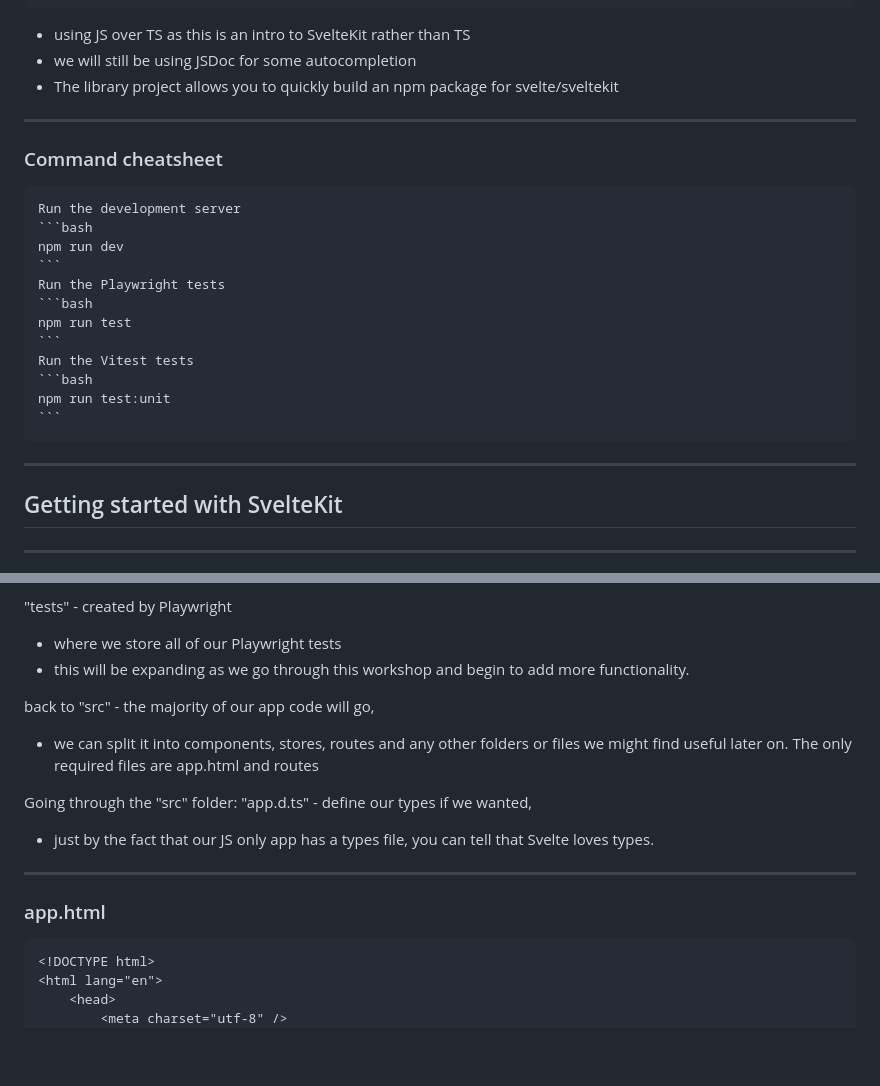
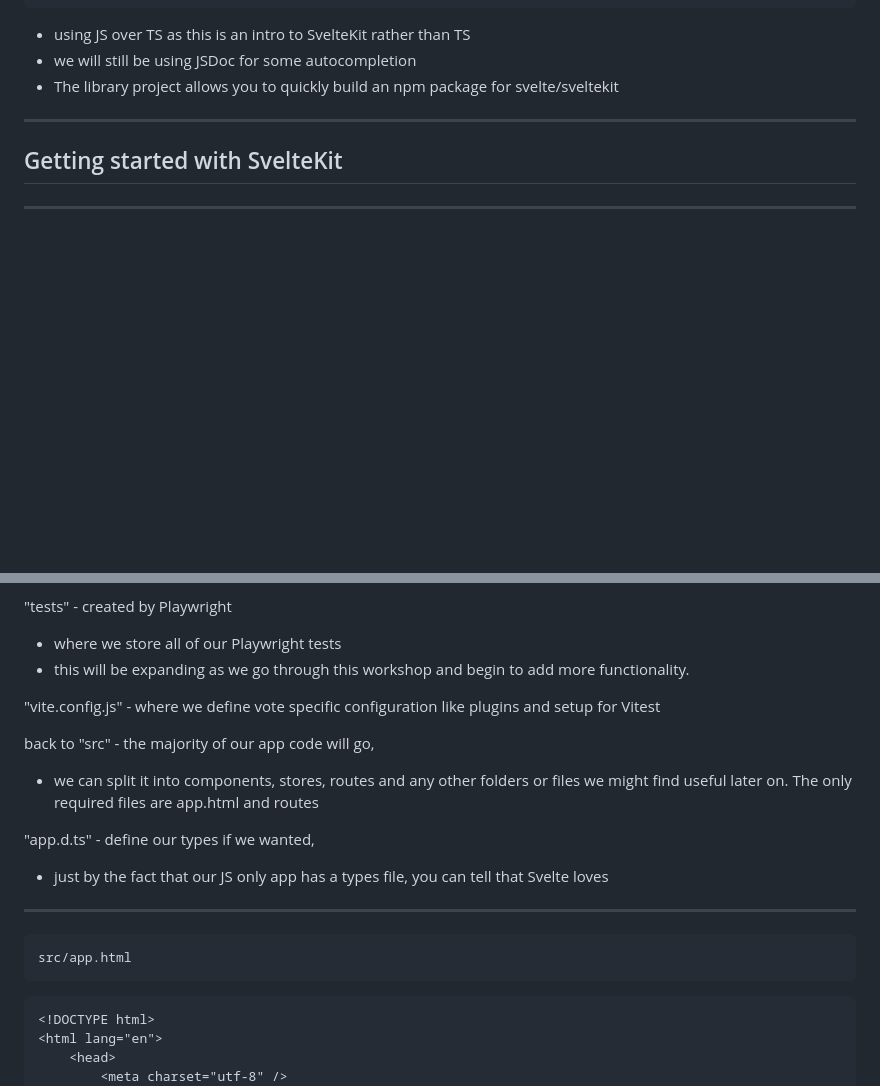
Before and after one commit to mainmatter/svelte-workshop, a Markdown page: 2-sveltekit-basics.iapresenter/text.md, 2 parts joined by grey strips. GitHub-like rendering; blank space fills up the shorter version.

````diff
--- a/2-sveltekit-basics.iapresenter/text.md
+++ b/2-sveltekit-basics.iapresenter/text.md
@@ -38,22 +37,6 @@ Next steps:
 - using JS over TS as this is an intro to SvelteKit rather than TS
 - we will still be using JSDoc for some autocompletion
 - The library project allows you to quickly build an npm package for svelte/sveltekit
-
----
-
-### Command cheatsheet
-	Run the development server
-	```bash
-	npm run dev
-	```
-	Run the Playwright tests
-	```bash
-	npm run test
-	```
-	Run the Vitest tests
-	```bash
-	npm run test:unit
-	```
 
 ---
 
@@ -103,14 +86,15 @@ Skipping "src" for now
 - where we store all of our Playwright tests
 - this will be expanding as we go through this workshop and begin to add more functionality.
 
+"vite.config.js" - where we define vote specific configuration like plugins and setup for Vitest
+
 back to "src" - the majority of our app code will go,
 - we can split it into components, stores, routes and any other folders or files we might find useful later on. The only required files are app.html and routes
 
-Going through the "src" folder:
 "app.d.ts" - define our types if we wanted,
-- just by the fact that our JS only app has a types file, you can tell that Svelte loves types.
+- just by the fact that our JS only app has a types file, you can tell that Svelte loves
 ---
-### app.html
+	src/app.html
 ```html
 <!DOCTYPE html>
 <html lang="en">
````
Also changed, not shown: other parts of 2-sveltekit-basics.iapresenter/text.md (+44 -3 lines).
